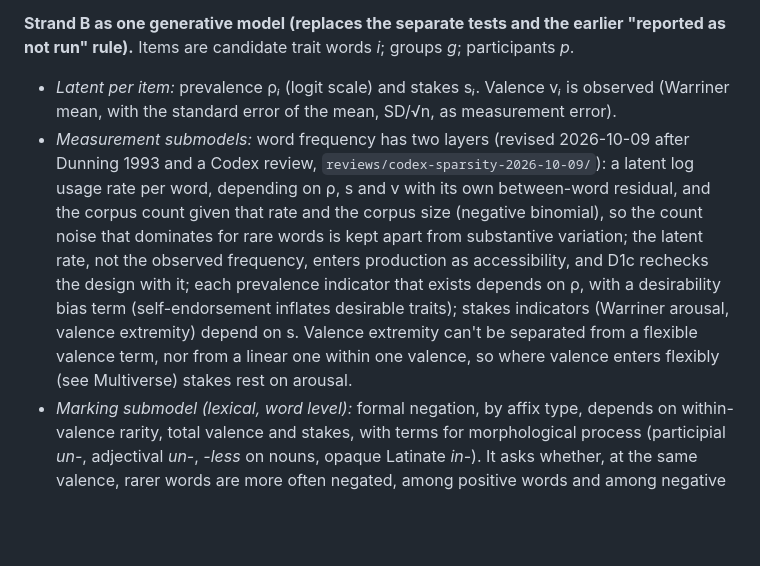
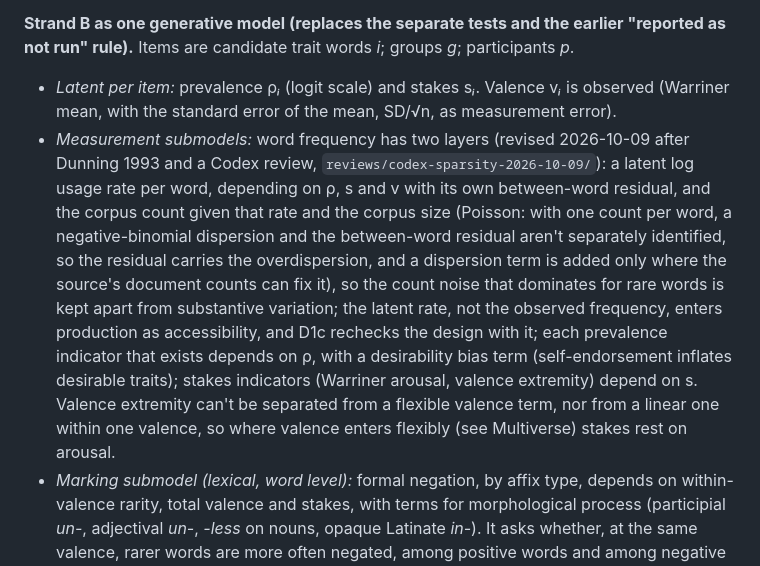
Before and after one commit to BrettRey/marked-pole-stereotypes, a Markdown page: analysis_plan.md, the part around one of its changes. Drawn GitHub-style; blank space fills up the shorter version.

```diff
--- a/analysis_plan.md
+++ b/analysis_plan.md
@@ -30,7 +30,7 @@
 **Strand B as one generative model (replaces the separate tests and the earlier "reported as not run" rule).** Items are candidate trait words *i*; groups *g*; participants *p*.
 
 - *Latent per item:* prevalence ρ*ᵢ* (logit scale) and stakes s*ᵢ*. Valence v*ᵢ* is observed (Warriner mean, with the standard error of the mean, SD/√n, as measurement error).
-- *Measurement submodels:* word frequency has two layers (revised 2026-10-09 after Dunning 1993 and a Codex review, `reviews/codex-sparsity-2026-10-09/`): a latent log usage rate per word, depending on ρ, s and v with its own between-word residual, and the corpus count given that rate and the corpus size (negative binomial), so the count noise that dominates for rare words is kept apart from substantive variation; the latent rate, not the observed frequency, enters production as accessibility, and D1c rechecks the design with it; each prevalence indicator that exists depends on ρ, with a desirability bias term (self-endorsement inflates desirable traits); stakes indicators (Warriner arousal, valence extremity) depend on s. Valence extremity can't be separated from a flexible valence term, nor from a linear one within one valence, so where valence enters flexibly (see Multiverse) stakes rest on arousal.
+- *Measurement submodels:* word frequency has two layers (revised 2026-10-09 after Dunning 1993 and a Codex review, `reviews/codex-sparsity-2026-10-09/`): a latent log usage rate per word, depending on ρ, s and v with its own between-word residual, and the corpus count given that rate and the corpus size (Poisson: with one count per word, a negative-binomial dispersion and the between-word residual aren't separately identified, so the residual carries the overdispersion, and a dispersion term is added only where the source's document counts can fix it), so the count noise that dominates for rare words is kept apart from substantive variation; the latent rate, not the observed frequency, enters production as accessibility, and D1c rechecks the design with it; each prevalence indicator that exists depends on ρ, with a desirability bias term (self-endorsement inflates desirable traits); stakes indicators (Warriner arousal, valence extremity) depend on s. Valence extremity can't be separated from a flexible valence term, nor from a linear one within one valence, so where valence enters flexibly (see Multiverse) stakes rest on arousal.
 - *Marking submodel (lexical, word level):* formal negation, by affix type, depends on within-valence rarity, total valence and stakes, with terms for morphological process (participial *un-*, adjectival *un-*, *-less* on nouns, opaque Latinate *in-*). It asks whether, at the same valence, rarer words are more often negated, among positive words and among negative words (L2, where stakes and act type also enter). Which pole of an opposition carries the negator is a pair-level question, L1's, modelled separately (see L1).
 - *Production submodel (H2, H1):* whether participant *p* produces word *i* for group *g*, against the denominator set, depends on ρ (H2), on marking beyond rarity (H1), on word frequency as accessibility, and on v, with varying intercepts for group, participant and item.
 
```
Also changed, not shown: other parts of analysis_plan.md (+3 -3 lines), DECISIONS.md (+2 -0 lines).
